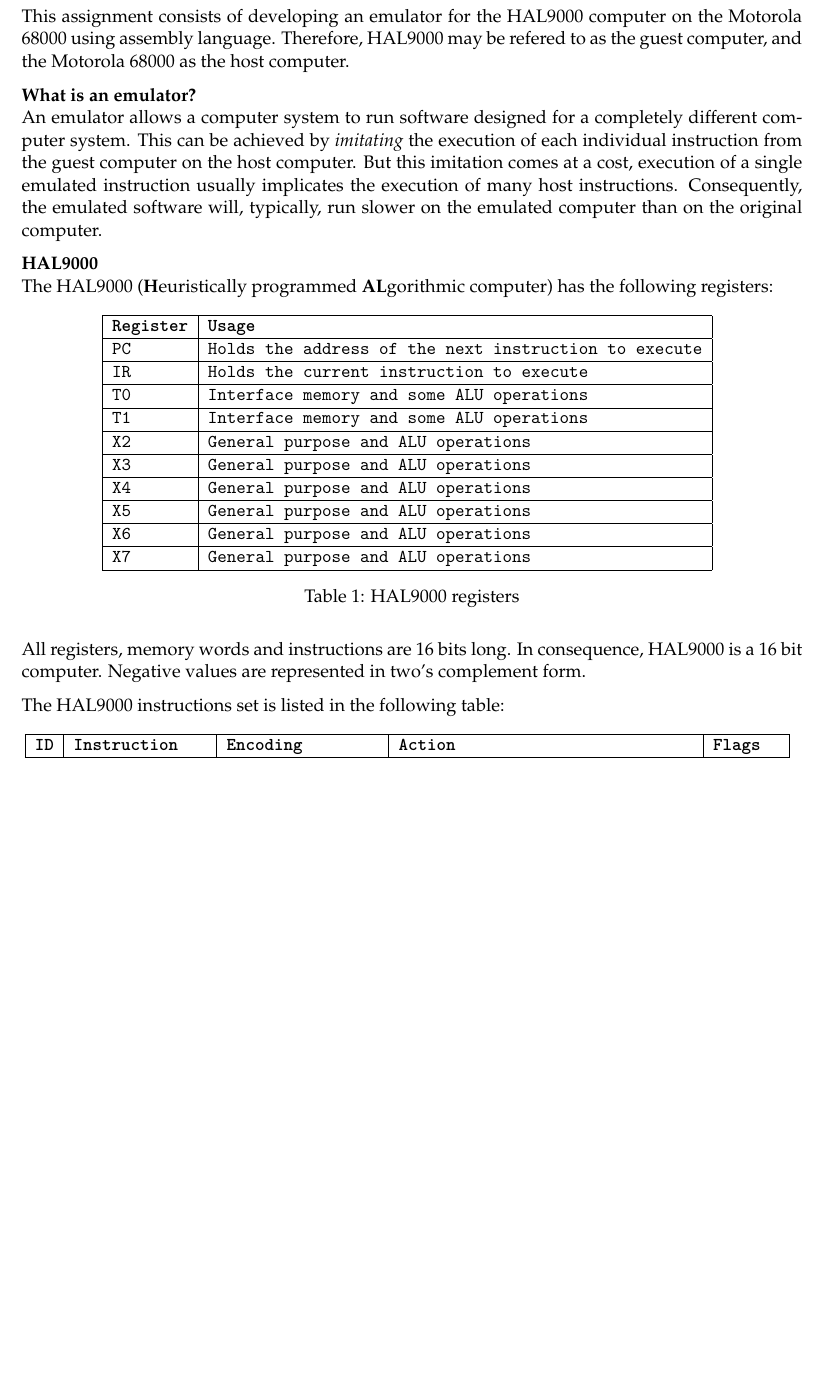
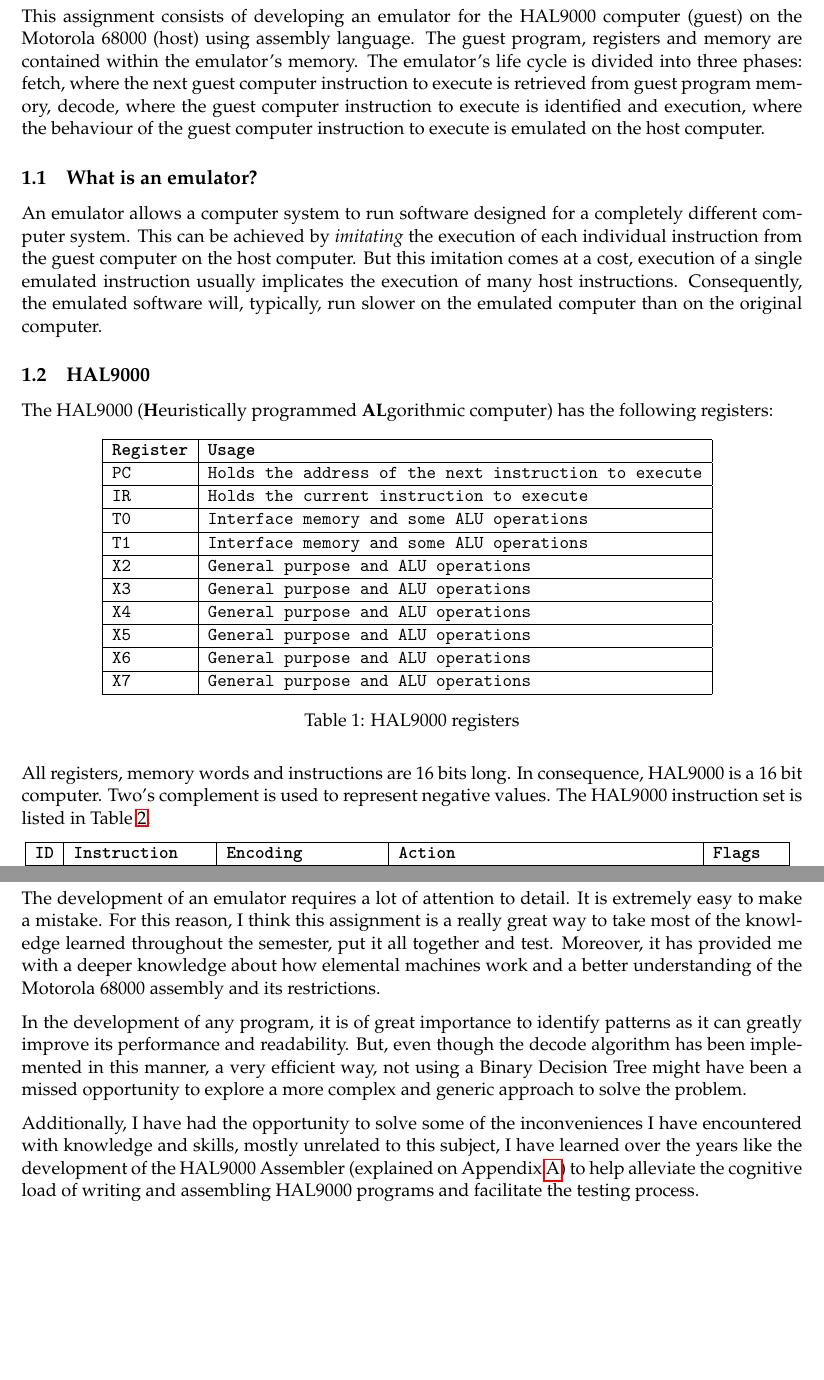
Before and after one commit to serafi-nebot-uib/EC, a LaTeX document (P2/PRAFIN23.tex): part of page 3 of 22 before the commit and two parts of pages 3 and 13 of 23 after it, the two joined at a grey line, cut so that both start at the same text, the shorter picture padded with empty space. Compiled offline with pdfLaTeX.

Commit message:
finished pdf

```diff
--- a/P2/PRAFIN23.tex
+++ b/P2/PRAFIN23.tex
@@ -64,18 +64,21 @@
 
 \pagebreak
 \section{Introduction}
-This assignment consists of developing an emulator for the HAL9000 computer on the Motorola 68000
-using assembly language. Therefore, HAL9000 may be refered to as the guest computer, and the
-Motorola 68000 as the host computer.
-
-\textbf{What is an emulator?} \\
+This assignment consists of developing an emulator for the HAL9000 computer (guest) on the Motorola
+68000 (host) using assembly language. The guest program, registers and memory are contained within
+the emulator's memory. The emulator's life cycle is divided into three phases:
+fetch, where the next guest computer instruction to execute is retrieved from guest program memory,
+decode, where the guest computer instruction to execute is identified and execution, where the
+behaviour of the guest computer instruction to execute is emulated on the host computer.
+
+\subsection{What is an emulator?}
 An emulator allows a computer system to run software designed for a completely different computer
 system. This can be achieved by \emph{imitating} the execution of each individual instruction from the
 guest computer on the host computer. But this imitation comes at a cost, execution of a single
 emulated instruction usually implicates the execution of many host instructions. Consequently, the emulated
 software will, typically, run slower on the emulated computer than on the original computer.
 
-\textbf{HAL9000} \\
+\subsection{HAL9000}
 The HAL9000 (\textbf{H}euristically programmed \textbf{AL}gorithmic computer) has the following
 registers:
 \begin{table}[ht]
@@ -114,10 +117,9 @@ registers:
 \end{table}
 
 All registers, memory words and instructions are 16 bits long. In consequence, HAL9000 is a 16 bit
-computer. Negative values are represented in two's complement form.
-
-The HAL9000 instructions set is listed in the following table:
-\begin{table}[ht]
+computer. Two's complement is used to represent negative values. The HAL9000 instruction set is
+listed in Table \ref{table:h9kinstructions}.
+\begin{table}[!htb]
 	\centering
 	{
 		\fontfamily{lmtt}
@@ -797,6 +797,24 @@ eprogram with the result vector highlighted in red.
 
 \vfill
 \pagebreak
+\section{Conclusion}
+The development of an emulator requires a lot of attention to detail. It is extremely easy to make
+a mistake. For this reason, I think this assignment is a really great way to take most of the
+knowledge learned throughout the semester, put it all together and test. Moreover, it has provided me
+with a deeper knowledge about how elemental machines work and a better understanding of the Motorola
+68000 assembly and its restrictions.
+
+In the development of any program, it is of great importance to identify patterns as it can greatly
+improve its performance and readability. But, even though the decode algorithm has been implemented
+in this manner, a very efficient way, not using a Binary Decision Tree might have been a missed
+opportunity to explore a more complex and generic approach to solve the problem.
+
+Additionally, I have had the opportunity to solve some of the inconveniences I have encountered
+with knowledge and skills, mostly unrelated to this subject, I have learned over the years like the development of the
+HAL9000 Assembler (explained on Appendix \ref{appendix:h9kasm}) to help alleviate the cognitive load of
+writing and assembling HAL9000 programs and facilitate the testing process.
+
+\pagebreak
 \appendix
 \begin{appendices}
 	\section{HAL9000 Assembler}
```
Also changed, not shown: P2/PRAFIN23.tex (24 more changed lines), 1 other file.
